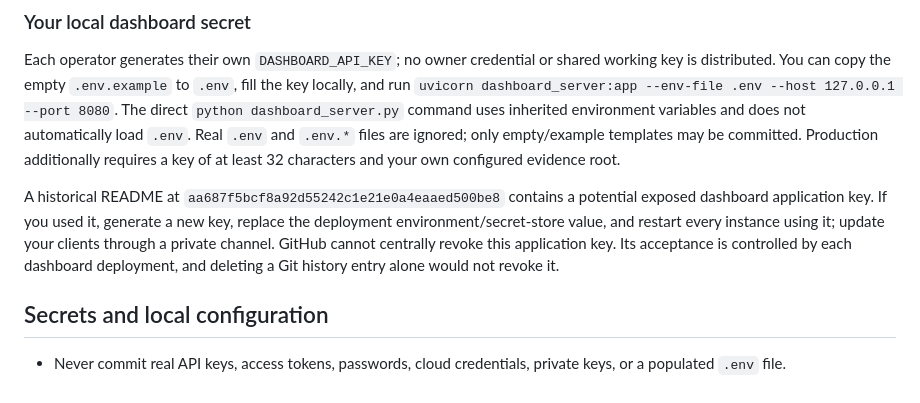
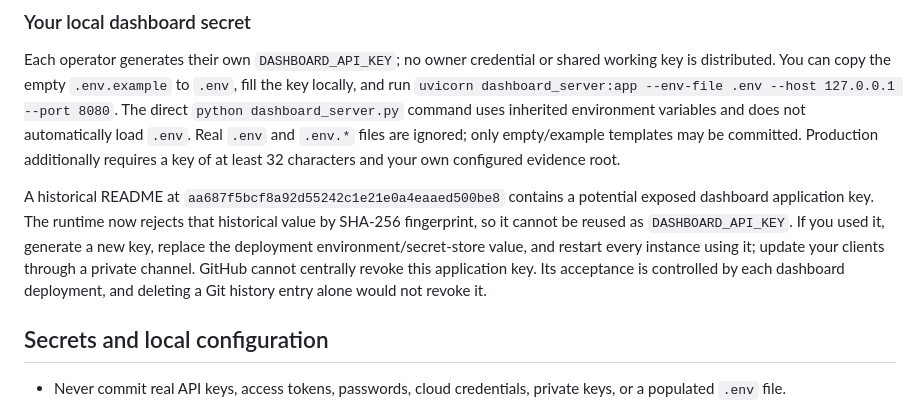
Before and after one commit to poojakira/mlsec-dashboards, a Markdown page: README.md, the part around the change. GitHub-like rendering.

Commit message:
docs: document dashboard key revocation control

```diff
--- a/README.md
+++ b/README.md
@@ -349,7 +349,7 @@ Verified locally: 36 pytest tests, Ruff lint/format, and a dated dependency advi
 
 Each operator generates their own `DASHBOARD_API_KEY`; no owner credential or shared working key is distributed. You can copy the empty `.env.example` to `.env`, fill the key locally, and run `uvicorn dashboard_server:app --env-file .env --host 127.0.0.1 --port 8080`. The direct `python dashboard_server.py` command uses inherited environment variables and does not automatically load `.env`. Real `.env` and `.env.*` files are ignored; only empty/example templates may be committed. Production additionally requires a key of at least 32 characters and your own configured evidence root.
 
-A historical README at `aa687f5bcf8a92d55242c1e21e0a4eaaed500be8` contains a potential exposed dashboard application key. If you used it, generate a new key, replace the deployment environment/secret-store value, and restart every instance using it; update your clients through a private channel. GitHub cannot centrally revoke this application key. Its acceptance is controlled by each dashboard deployment, and deleting a Git history entry alone would not revoke it.
+A historical README at `aa687f5bcf8a92d55242c1e21e0a4eaaed500be8` contains a potential exposed dashboard application key. The runtime now rejects that historical value by SHA-256 fingerprint, so it cannot be reused as `DASHBOARD_API_KEY`. If you used it, generate a new key, replace the deployment environment/secret-store value, and restart every instance using it; update your clients through a private channel. GitHub cannot centrally revoke this application key. Its acceptance is controlled by each dashboard deployment, and deleting a Git history entry alone would not revoke it.
 
 <!-- security-local-config:start -->
 ## Secrets and local configuration
```
